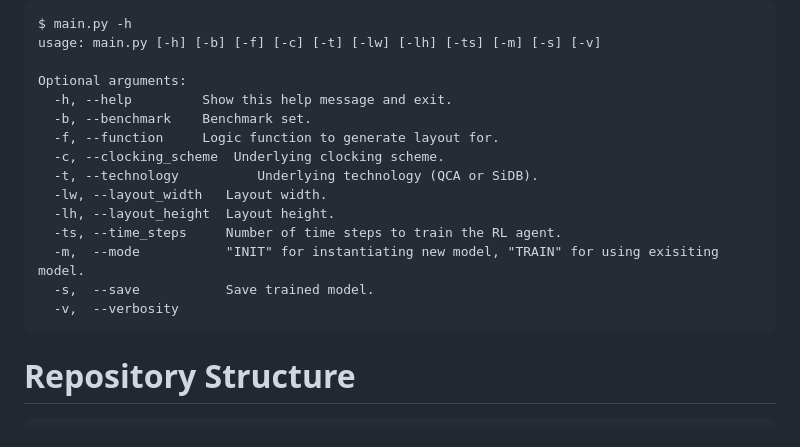
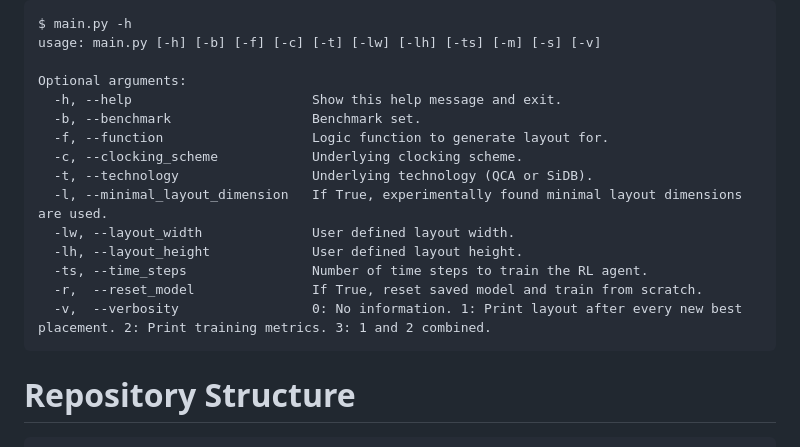
Before and after one commit to cda-tum/mnt-nanoplacer, a Markdown page: README.md, the part around the change. GitHub-like rendering.

````diff
--- a/README.md
+++ b/README.md
@@ -63,17 +63,17 @@ $ main.py -h
 usage: main.py [-h] [-b] [-f] [-c] [-t] [-lw] [-lh] [-ts] [-m] [-s] [-v]
 
 Optional arguments:
-  -h, --help         Show this help message and exit.
-  -b, --benchmark    Benchmark set.
-  -f, --function     Logic function to generate layout for.
-  -c, --clocking_scheme  Underlying clocking scheme.
-  -t, --technology          Underlying technology (QCA or SiDB).
-  -lw, --layout_width   Layout width.
-  -lh, --layout_height  Layout height.
-  -ts, --time_steps     Number of time steps to train the RL agent.
-  -m,  --mode           "INIT" for instantiating new model, "TRAIN" for using exisiting model.
-  -s,  --save           Save trained model.
-  -v,  --verbosity
+  -h, --help                       Show this help message and exit.
+  -b, --benchmark                  Benchmark set.
+  -f, --function                   Logic function to generate layout for.
+  -c, --clocking_scheme            Underlying clocking scheme.
+  -t, --technology                 Underlying technology (QCA or SiDB).
+  -l, --minimal_layout_dimension   If True, experimentally found minimal layout dimensions are used.
+  -lw, --layout_width              User defined layout width.
+  -lh, --layout_height             User defined layout height.
+  -ts, --time_steps                Number of time steps to train the RL agent.
+  -r,  --reset_model               If True, reset saved model and train from scratch.
+  -v,  --verbosity                 0: No information. 1: Print layout after every new best placement. 2: Print training metrics. 3: 1 and 2 combined.
 ```
 
 # Repository Structure
````
